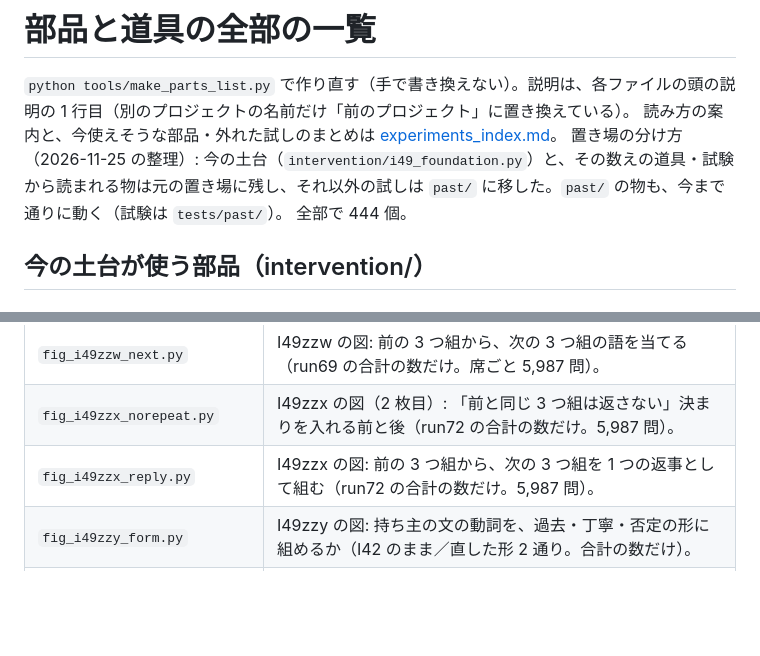
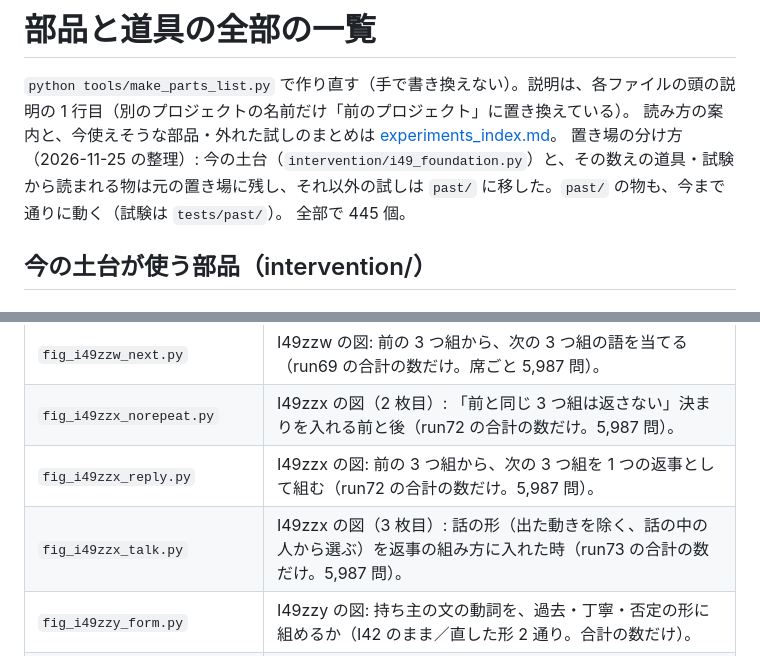
Before and after one commit to devaf09/Project_Kotoyui, a Markdown page: docs/parts_list.md, 2 parts joined by grey strips. GitHub-like rendering; blank space fills up the shorter version.

```diff
--- a/docs/parts_list.md
+++ b/docs/parts_list.md
@@ -3,7 +3,7 @@
 `python tools/make_parts_list.py` で作り直す（手で書き換えない）。説明は、各ファイルの頭の説明の 1 行目（別のプロジェクトの名前だけ「前のプロジェクト」に置き換えている）。
 読み方の案内と、今使えそうな部品・外れた試しのまとめは [experiments_index.md](experiments_index.md)。
 置き場の分け方（2026-11-25 の整理）: 今の土台（`intervention/i49_foundation.py`）と、その数えの道具・試験から読まれる物は元の置き場に残し、それ以外の試しは `past/` に移した。`past/` の物も、今まで通りに動く（試験は `tests/past/`）。
-全部で 444 個。
+全部で 445 個。
 
 
 ## 今の土台が使う部品（intervention/）
@@ -96,6 +96,7 @@
 | `fig_i49zzw_next.py` | I49zzw の図: 前の 3 つ組から、次の 3 つ組の語を当てる（run69 の合計の数だけ。席ごと 5,987 問）。 |
 | `fig_i49zzx_norepeat.py` | I49zzx の図（2 枚目）: 「前と同じ 3 つ組は返さない」決まりを入れる前と後（run72 の合計の数だけ。5,987 問）。 |
 | `fig_i49zzx_reply.py` | I49zzx の図: 前の 3 つ組から、次の 3 つ組を 1 つの返事として組む（run72 の合計の数だけ。5,987 問）。 |
+| `fig_i49zzx_talk.py` | I49zzx の図（3 枚目）: 話の形（出た動きを除く、話の中の人から選ぶ）を返事の組み方に入れた時（run73 の合計の数だけ。5,987 問）。 |
 | `fig_i49zzy_form.py` | I49zzy の図: 持ち主の文の動詞を、過去・丁寧・否定の形に組めるか（I42 のまま／直した形 2 通り。合計の数だけ）。 |
 | `fig_i49zzz_memory.py` | I49zzz の図: 次の行の語は、話の中でもう出た語か、初めての語か（持ち主の 3 つの文。席ごと 4,016 組。合計の数だけ）。 |
 | `fig_i49zzza_state.py` | I49zzza の図: 話の中でもう出た語を「持つ／遠ざける」形で、次の語を当てる（持ち主の 3 つの文。席ごと 6,085 問。合計の数だけ）。 |
```
Also changed, not shown: docs/images/i49zzx_talk.png (added), 1 other file.
